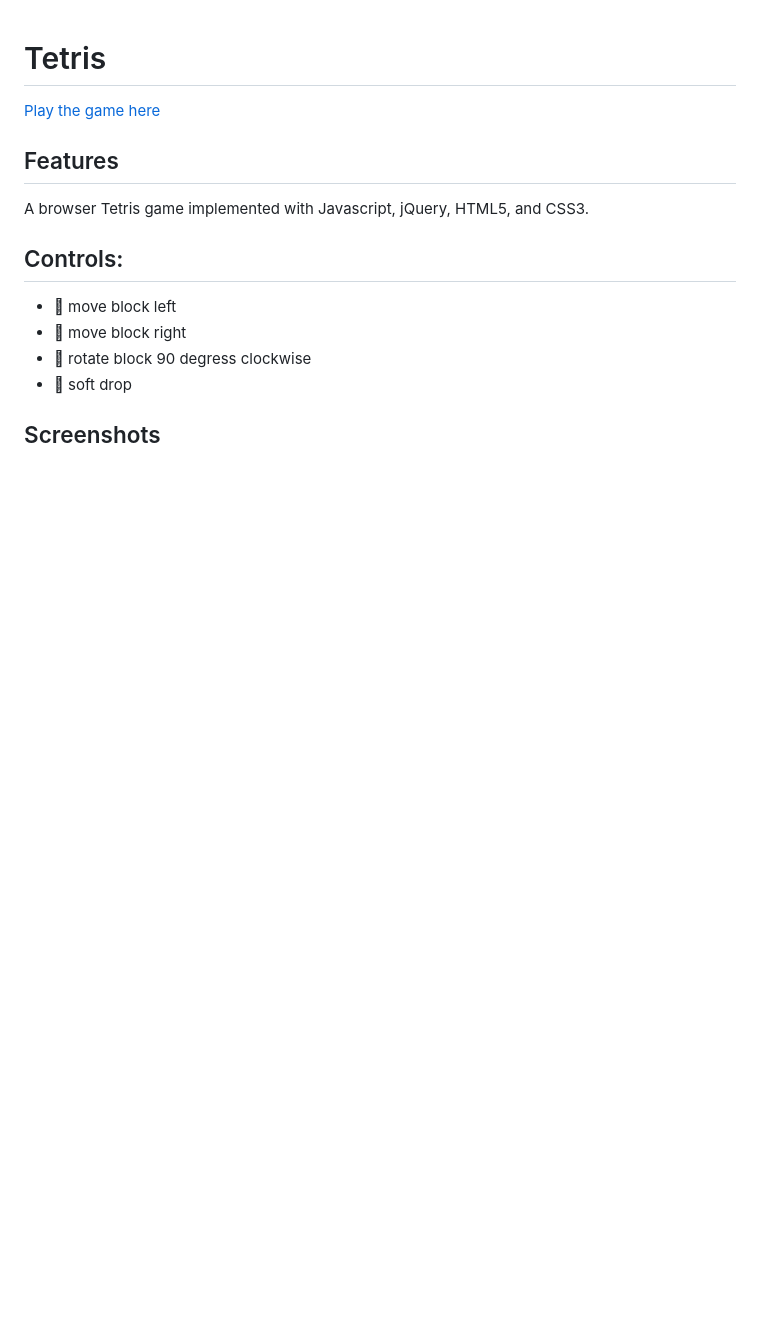
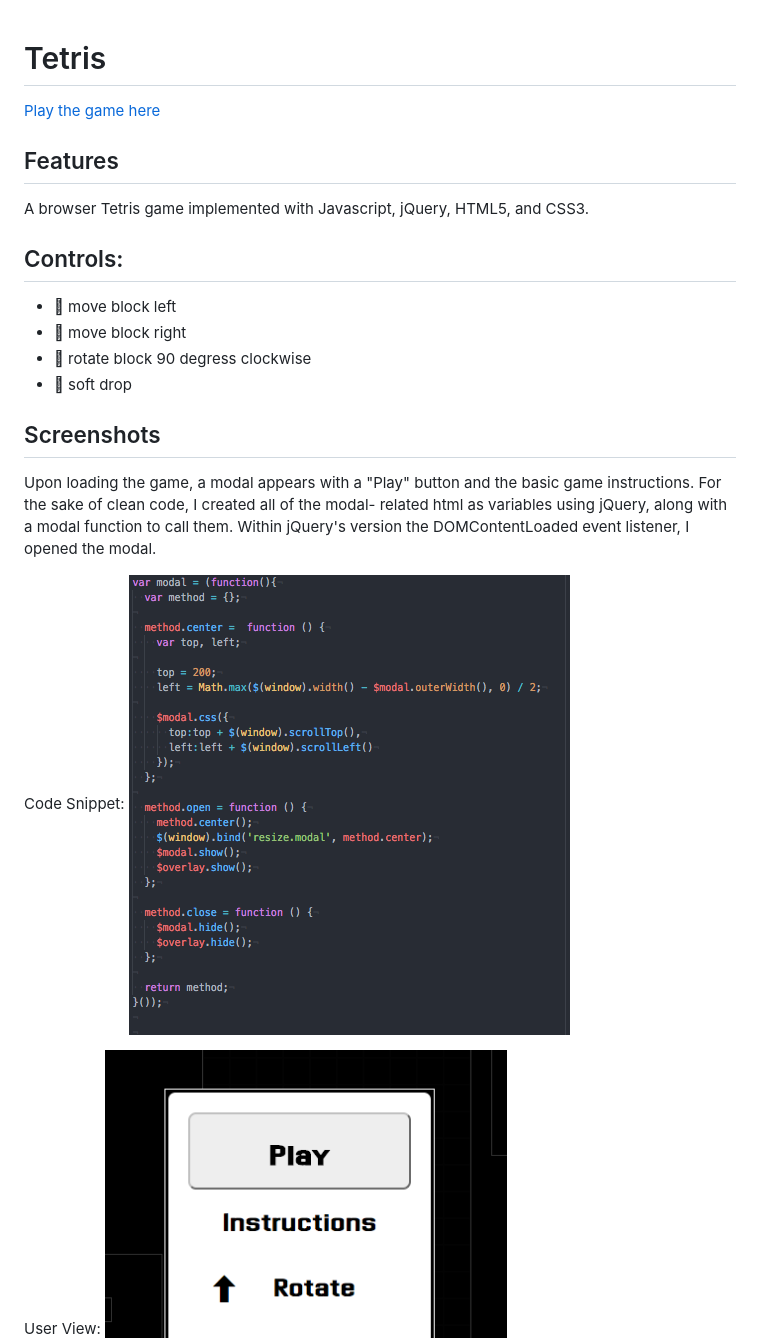
Before and after one commit to guitar71989/Tetris.js, a Markdown page: README.md, the part around the change. Rendered like a GitHub page; pictures changed too: screenshots/modal.png (added); blank space fills up the shorter version.

```diff
--- a/README.md
+++ b/README.md
@@ -18,6 +18,17 @@ CSS3.
 
 ## Screenshots
 
+Upon loading the game, a modal appears with a "Play" button and the basic
+game instructions. For the sake of clean code, I created all of the modal-
+related html as variables using jQuery, along with a modal function to
+call them. Within jQuery's version the DOMContentLoaded event listener,
+I opened the modal.
+
+Code Snippet:
+![Modal Code](./screenshots/modal.png)
+
+
+User View:
 ![Play Game Modal](./screenshots/playmodal.png)
 
 
```
